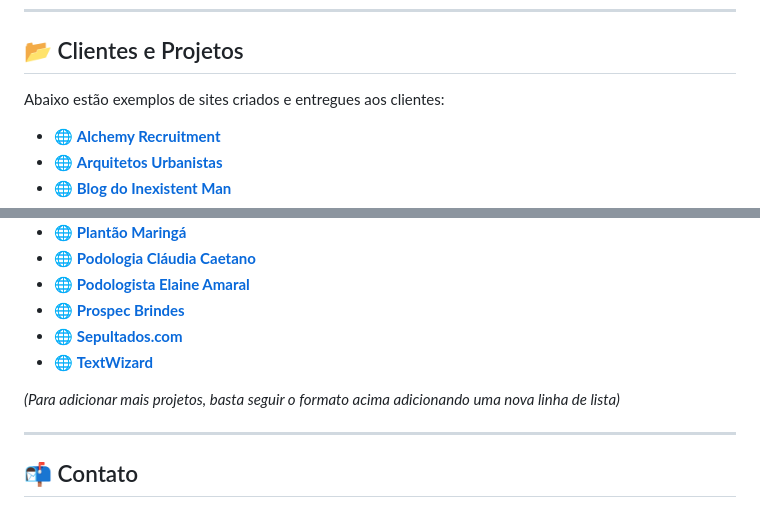
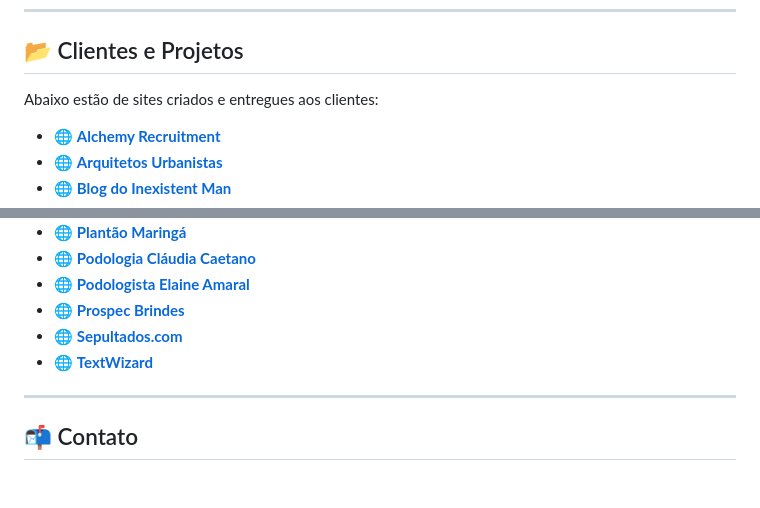
Before and after one commit to rodrigocaetanooficial/portfolio-de-sites, a Markdown page: README.md, 2 parts joined by grey strips. Rendered like a GitHub page; blank space fills up the shorter version.

```diff
--- a/README.md
+++ b/README.md
@@ -26,7 +26,7 @@ Este repositório serve como uma vitrine simplificada do meu trabalho como desen
 
 ## 📂 Clientes e Projetos
 
-Abaixo estão exemplos de sites criados e entregues aos clientes:
+Abaixo estão de sites criados e entregues aos clientes:
 
 - 🌐 [**Alchemy Recruitment**](https://www.alchemyrecruitment.com.au)
 - 🌐 [**Arquitetos Urbanistas**](https://www.arq-urb.com/)
@@ -53,8 +55,6 @@ Abaixo estão exemplos de sites criados e entregues aos clientes:
 - 🌐 [**Sepultados.com**](https://www.sepultados.com/)
 - 🌐 [**TextWizard**](https://www.textwizard.tools)
 
-*(Para adicionar mais projetos, basta seguir o formato acima adicionando uma nova linha de lista)*
-
 ---
 
 ## 📬 Contato
```
Also changed, not shown: other parts of README.md (+2 -0 lines).
